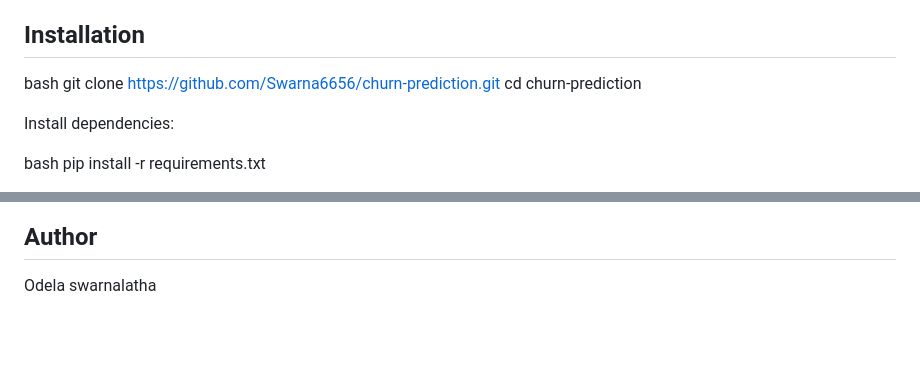
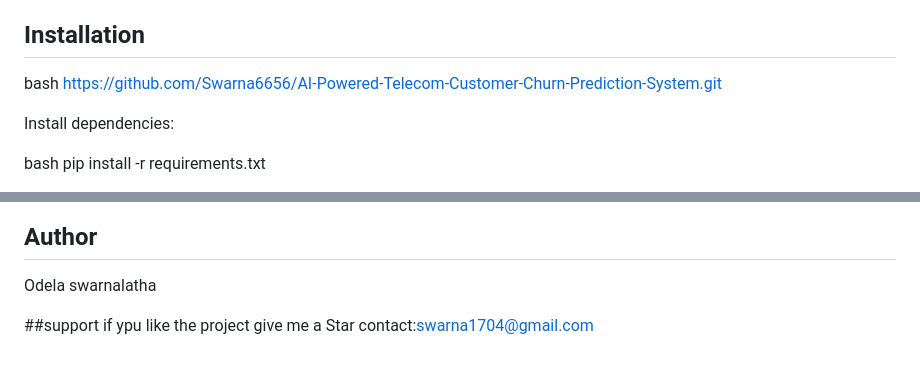
Before and after one commit to Swarna6656/AI-Powered-Telecom-Customer-Churn-Prediction-System, a Markdown page: README.md, 2 parts joined by grey strips. GitHub-like rendering; blank space fills up the shorter version.

```diff
--- a/README.md
+++ b/README.md
@@ -233,9 +233,7 @@ Features:
 ## Installation
 
 bash
-git clone https://github.com/Swarna6656/churn-prediction.git
-cd churn-prediction
-
+https://github.com/Swarna6656/AI-Powered-Telecom-Customer-Churn-Prediction-System.git
 
 Install dependencies:
 
@@ -340,3 +338,7 @@ This system enables:
 ## Author
 
 Odela swarnalatha
+
+##support
+if ypu like the project give me a Star
+contact:swarna1704@gmail.com
```
